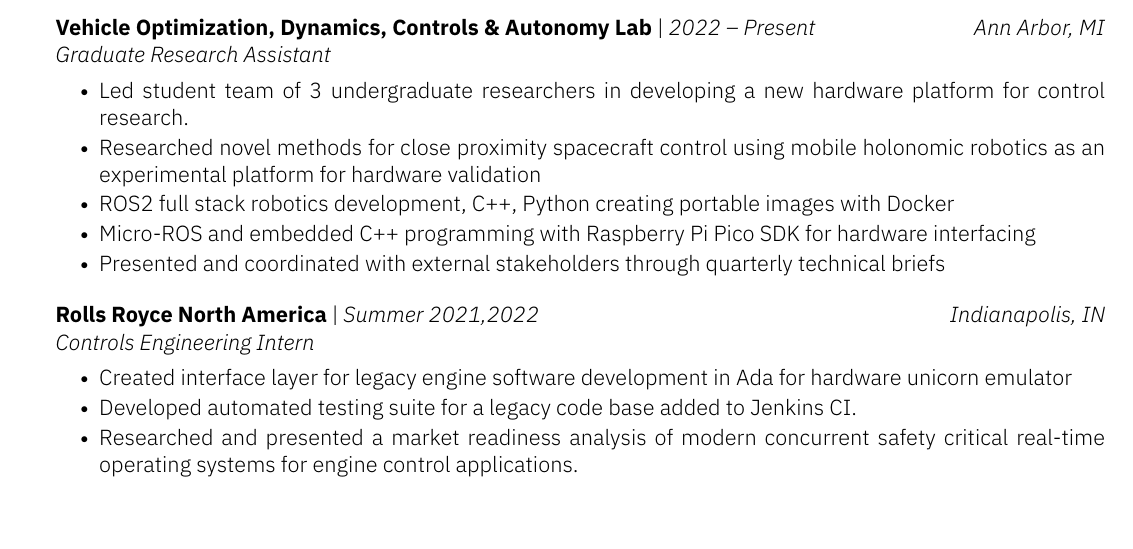
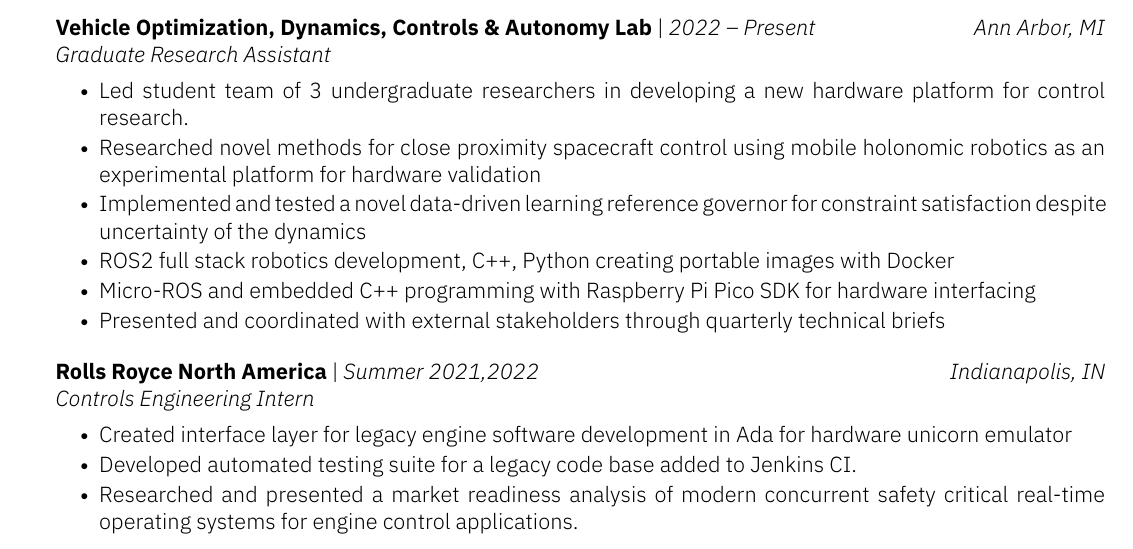
Before and after one commit to jheidegger/Resume-overleaf, a LaTeX CV (CV_Full_Jonathan_Heidegger.tex): part of page 1 of 2, cut so that both start at the same text, the shorter picture padded with empty space. Compiled offline with XeLaTeX.

Commit message:
updated VODCA

```diff
--- a/CV_Full_Jonathan_Heidegger.tex
+++ b/CV_Full_Jonathan_Heidegger.tex
@@ -38,6 +38,7 @@
     \begin{subsection}{Vehicle Optimization, Dynamics, Controls \& Autonomy Lab}{Graduate Research Assistant}{2022 -- Present}{Ann Arbor, MI}
         \item Led student team of 3 undergraduate researchers in developing a new hardware platform for control research.
         \item Researched novel methods for close proximity spacecraft control using mobile holonomic robotics as an experimental platform for hardware validation
+        \item Implemented and tested a novel data-driven learning reference governor for constraint satisfaction despite uncertainty of the dynamics
         \item ROS2 full stack robotics development, C++, Python creating portable images with Docker
         \item Micro-ROS and embedded C++ programming with Raspberry Pi Pico SDK for hardware interfacing
         \item Presented and coordinated with external stakeholders through quarterly technical briefs
```
